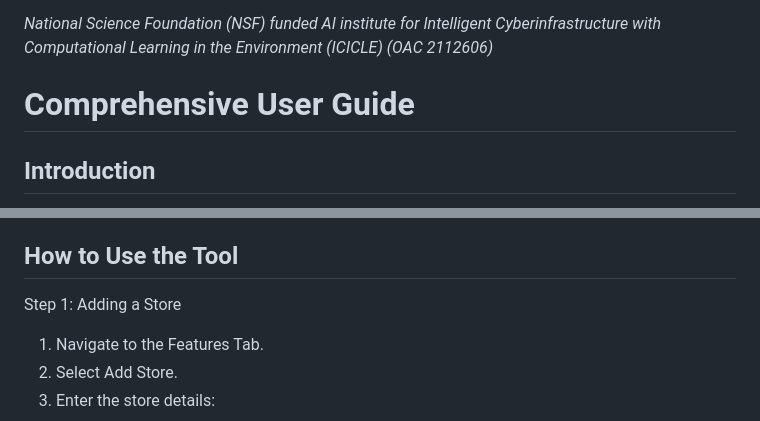
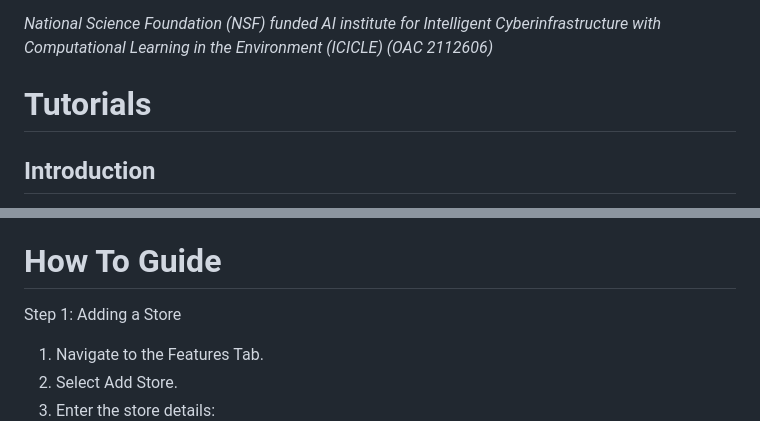
Before and after one commit to ICICLE-ai/Food-Access-Model, a Markdown page: README.md, 2 parts joined by grey strips. Drawn GitHub-style.

Commit message:
Added Diataxis based categories
Added tutorial and How to guide for background behind code and how-to-guide

```diff
--- a/README.md
+++ b/README.md
@@ -22,7 +22,7 @@ The Food Access and Strategy Simulation tool is a powerful resource for analyzin
 *National Science Foundation (NSF) funded AI institute for Intelligent Cyberinfrastructure with Computational Learning in the Environment (ICICLE) (OAC 2112606)*
 
 
-# Comprehensive User Guide
+# Tutorials
 
 ## Introduction
 
@@ -67,7 +67,7 @@ at the census tract level.
     - Average household income
     - Average number of household vehicles
 
-## How to Use the Tool
+# How To Guide
 
 Step 1: Adding a Store
 
```
